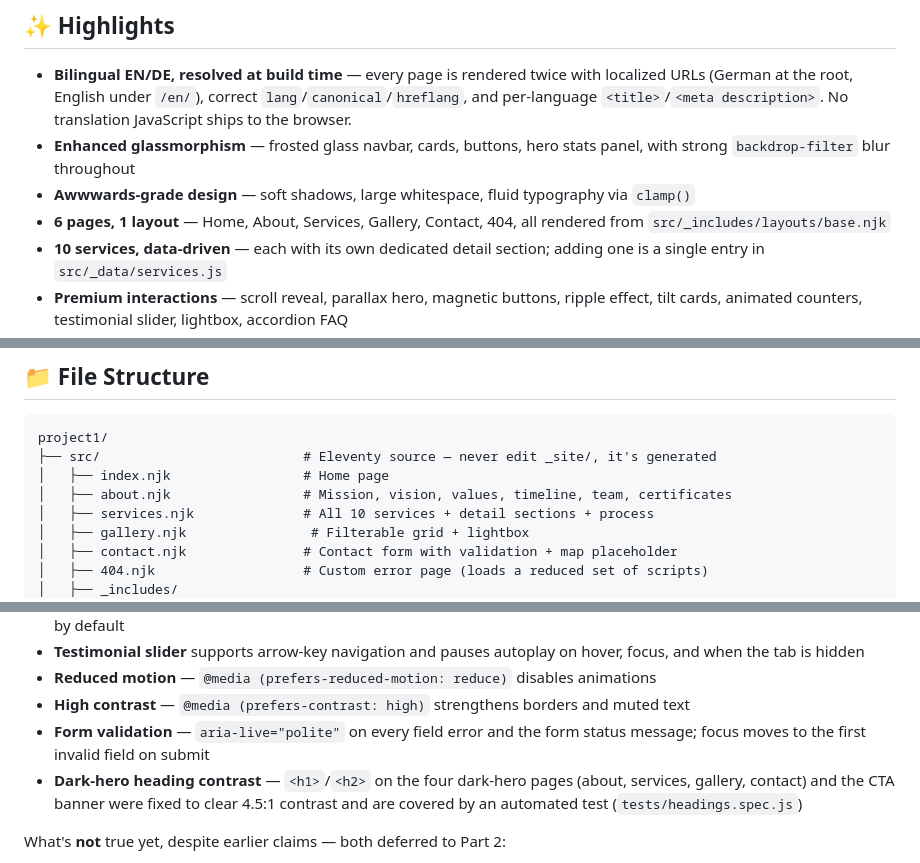
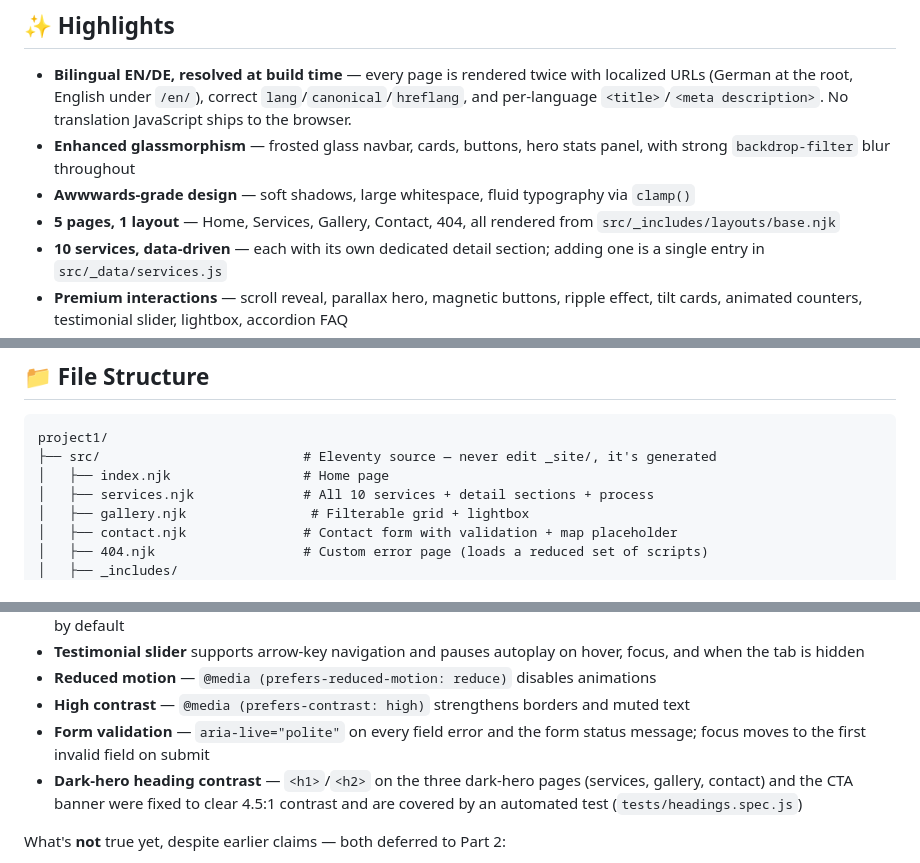
Before and after one commit to iebo13/project1, a Markdown page: README.md, 3 parts joined by grey strips. Drawn GitHub-style.

Commit message:
docs: README and CLAUDE.md match the 5-page post-merge reality

```diff
--- a/README.md
+++ b/README.md
@@ -11,7 +11,7 @@ A multi-page marketing website for a fictional boutique cleaning company based i
 - **Bilingual EN/DE, resolved at build time** — every page is rendered twice with localized URLs (German at the root, English under `/en/`), correct `lang`/`canonical`/`hreflang`, and per-language `<title>`/`<meta description>`. No translation JavaScript ships to the browser.
 - **Enhanced glassmorphism** — frosted glass navbar, cards, buttons, hero stats panel, with strong `backdrop-filter` blur throughout
 - **Awwwards-grade design** — soft shadows, large whitespace, fluid typography via `clamp()`
-- **6 pages, 1 layout** — Home, About, Services, Gallery, Contact, 404, all rendered from `src/_includes/layouts/base.njk`
+- **5 pages, 1 layout** — Home, Services, Gallery, Contact, 404, all rendered from `src/_includes/layouts/base.njk`
 - **10 services, data-driven** — each with its own dedicated detail section; adding one is a single entry in `src/_data/services.js`
 - **Premium interactions** — scroll reveal, parallax hero, magnetic buttons, ripple effect, tilt cards, animated counters, testimonial slider, lightbox, accordion FAQ
 - **Fully responsive** — fluid layout from 320px to 4K via CSS Grid + Flexbox
@@ -27,7 +27,6 @@ A multi-page marketing website for a fictional boutique cleaning company based i
 project1/
 ├── src/                          # Eleventy source — never edit _site/, it's generated
 │   ├── index.njk                 # Home page
-│   ├── about.njk                 # Mission, vision, values, timeline, team, certificates
 │   ├── services.njk              # All 10 services + detail sections + process
 │   ├── gallery.njk                # Filterable grid + lightbox
 │   ├── contact.njk               # Contact form with validation + map placeholder
@@ -166,7 +165,7 @@ What's actually true today:
 - **Reduced motion** — `@media (prefers-reduced-motion: reduce)` disables animations
 - **High contrast** — `@media (prefers-contrast: high)` strengthens borders and muted text
 - **Form validation** — `aria-live="polite"` on every field error and the form status message; focus moves to the first invalid field on submit
-- **Dark-hero heading contrast** — `<h1>`/`<h2>` on the four dark-hero pages (about, services, gallery, contact) and the CTA banner were fixed to clear 4.5:1 contrast and are covered by an automated test (`tests/headings.spec.js`)
+- **Dark-hero heading contrast** — `<h1>`/`<h2>` on the three dark-hero pages (services, gallery, contact) and the CTA banner were fixed to clear 4.5:1 contrast and are covered by an automated test (`tests/headings.spec.js`)
 
 What's **not** true yet, despite earlier claims — both deferred to Part 2:
 
```
Also changed, not shown: CLAUDE.md (+4 -4 lines).
